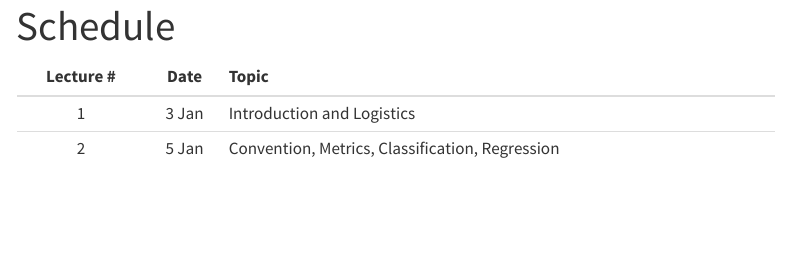
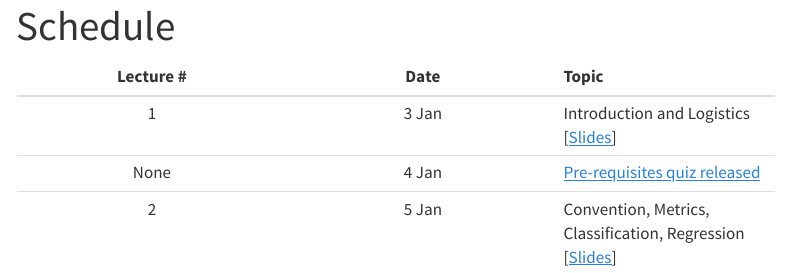
Before and after one commit to nipunbatra/ml2023, a Quarto document (schedule.qmd): the page in a window 1100 px wide, from its top. Rendered offline with R 4.5, knitr and Pandoc in place of Quarto, with nearby package versions; menus at the side of the page are left out.

Commit message:
added changes to teachign

```diff
--- a/schedule.qmd
+++ b/schedule.qmd
@@ -4,5 +4,6 @@ title: "Schedule"
 
 |Lecture #|Date|Topic|
 |:---:|:---:|:---|
-|1|3 Jan|Introduction and Logistics|
-|2|5 Jan|Convention, Metrics, Classification, Regression|
+|1|3 Jan|Introduction and Logistics [[Slides](lectures/1-introduction.pdf)]|
+|None| 4 Jan|[Pre-requisites quiz released](https://nipunbatra.github.io/ml2023/exams/prereq.html)|
+|2|5 Jan|Convention, Metrics, Classification, Regression [[Slides](lectures/accuracy.pdf)]|
```
